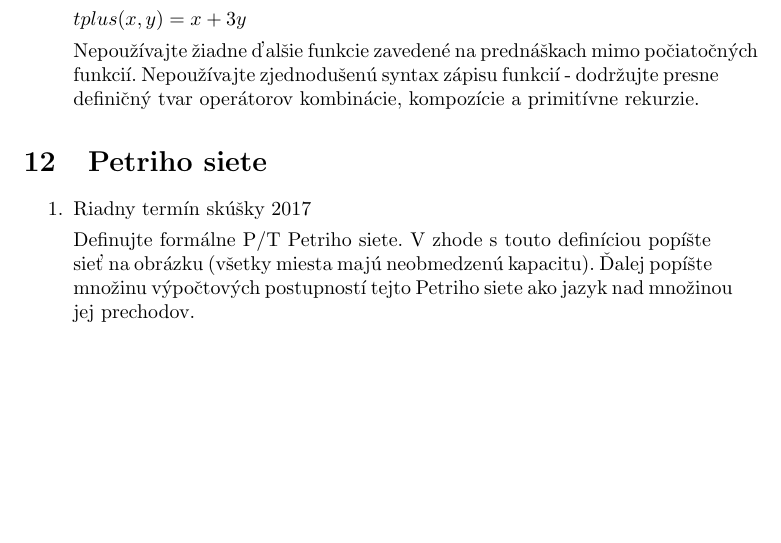
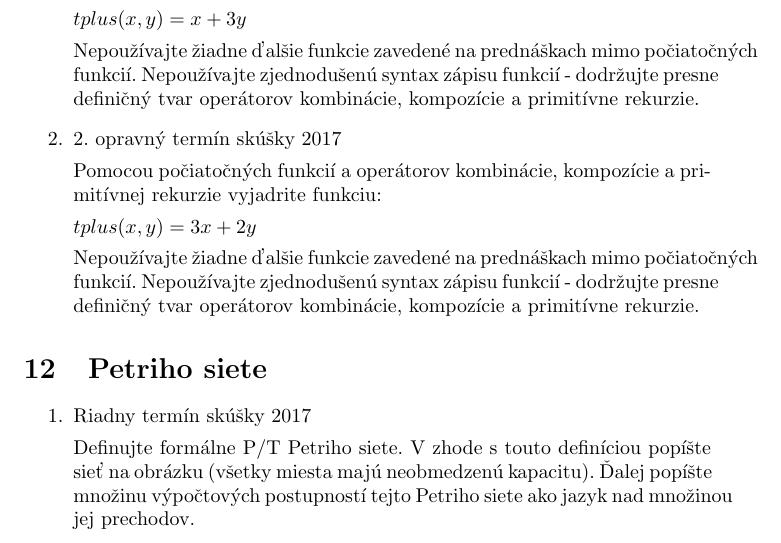
Before and after one commit to davidbolvansky/TINZbierkaPrikladov, a LaTeX document (src/TINzbierka.tex): part of page 14 of 15, cut so that both start at the same text, the shorter picture padded with empty space. Compiled offline with pdfLaTeX.

Commit message:
added task

```diff
--- a/src/TINzbierka.tex
+++ b/src/TINzbierka.tex
@@ -642,6 +642,14 @@
 		$tplus(x,y) = x + 3y$
 
 		Nepoužívajte žiadne ďalšie funkcie zavedené na prednáškach mimo počiatočných funkcií. Nepoužívajte zjednodušenú syntax zápisu funkcií \-- dodržujte presne definičný tvar operátorov kombinácie, kompozície a primitívne rekurzie.
+
+		\item 2. opravný termín skúšky 2017
+
+		Pomocou počiatočných funkcií a operátorov kombinácie, kompozície a primitívnej rekurzie vyjadrite funkciu:
+
+		$tplus(x,y) = 3x + 2y$
+
+		Nepoužívajte žiadne ďalšie funkcie zavedené na prednáškach mimo počiatočných funkcií. Nepoužívajte zjednodušenú syntax zápisu funkcií \-- dodržujte presne definičný tvar operátorov kombinácie, kompozície a primitívne rekurzie.
 	\end{enumerate}
 
 	\section{Petriho siete}
```
Also changed, not shown: src/TINzbierka.pdf.
